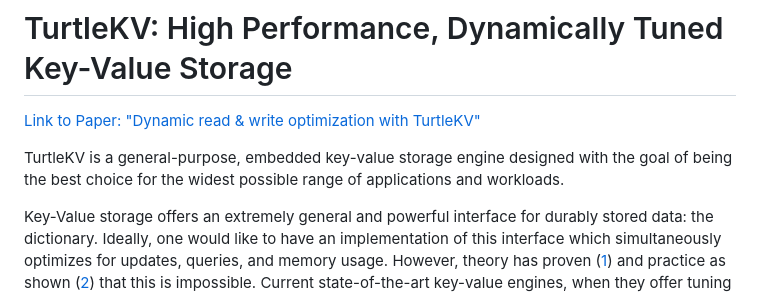
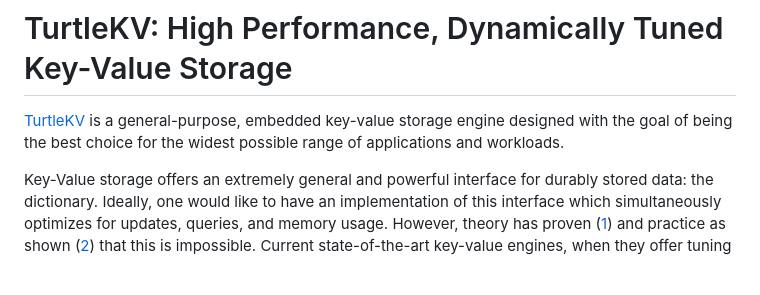
Before and after one commit to mathworks/turtle_kv, a Markdown page: README.md, the part around the change. Rendered like a GitHub page; blank space fills up the shorter version.

Commit message:
Minor edit to README.

```diff
--- a/README.md
+++ b/README.md
@@ -1,10 +1,9 @@
 # TurtleKV: High Performance, Dynamically Tuned Key-Value Storage
 
-[Link to Paper: "Dynamic read &amp; write optimization with TurtleKV"](https://arxiv.org/abs/2509.10714)
-
-TurtleKV is a general-purpose, embedded key-value storage engine
-designed with the goal of being the best choice for the widest
-possible range of applications and workloads.
+[TurtleKV](https://arxiv.org/abs/2509.10714) is a general-purpose,
+embedded key-value storage engine designed with the goal of being the
+best choice for the widest possible range of applications and
+workloads.
 
 Key-Value storage offers an extremely general and powerful interface
 for durably stored data: the dictionary.  Ideally, one would like to
```
